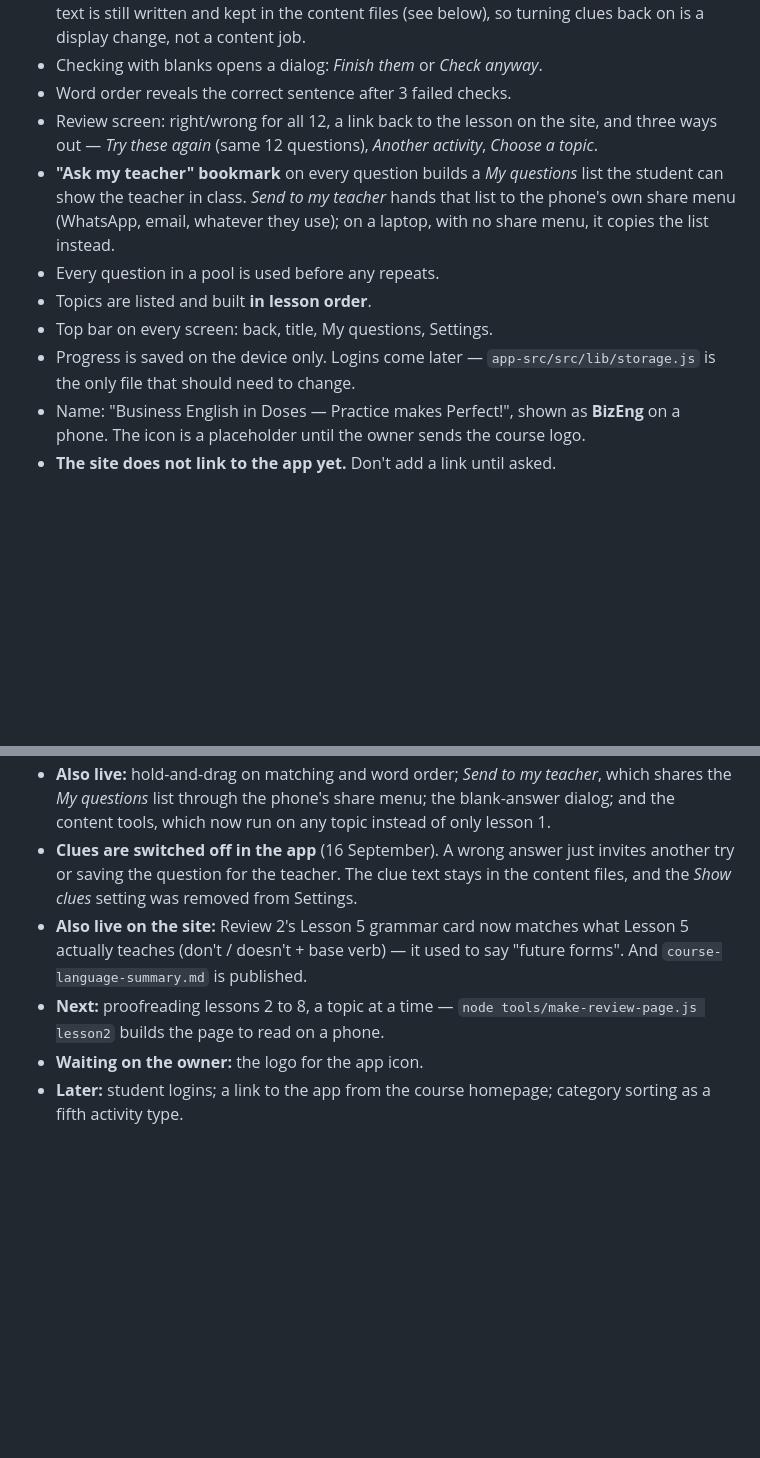
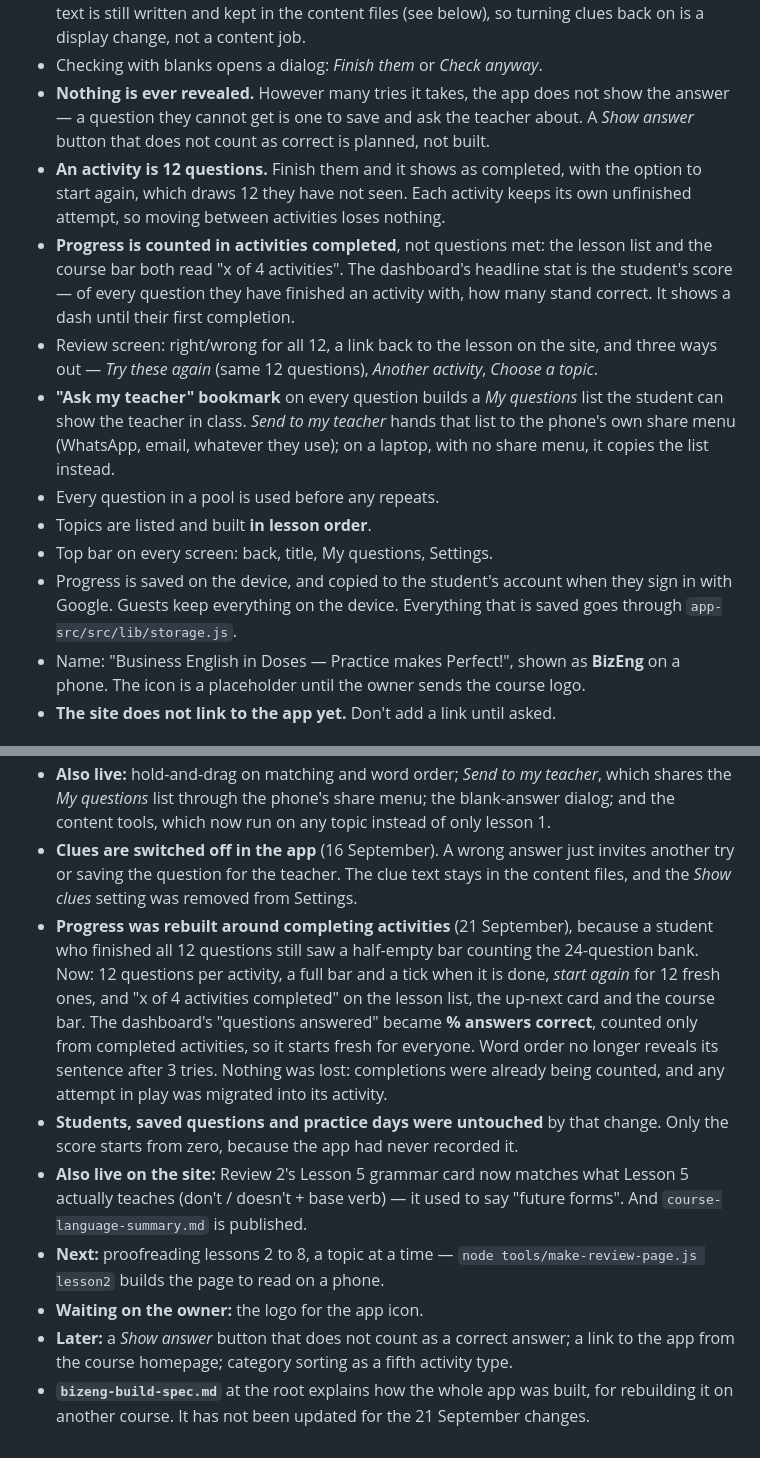
Before and after one commit to englishindoses/businessenglish, a Markdown page: CLAUDE.md, 2 parts joined by grey strips. GitHub-like rendering; blank space fills up the shorter version.

Commit message:
update notes for the new progress counting
Co-Authored-By: Claude Opus 5 <noreply@anthropic.com>

```diff
--- a/CLAUDE.md
+++ b/CLAUDE.md
@@ -49,7 +49,16 @@ file up to date with what changed in the session.
   The clue text is still written and kept in the content files (see below), so turning
   clues back on is a display change, not a content job.
 - Checking with blanks opens a dialog: *Finish them* or *Check anyway*.
-- Word order reveals the correct sentence after 3 failed checks.
+- **Nothing is ever revealed.** However many tries it takes, the app does not show the
+  answer — a question they cannot get is one to save and ask the teacher about. A
+  *Show answer* button that does not count as correct is planned, not built.
+- **An activity is 12 questions.** Finish them and it shows as completed, with the option
+  to start again, which draws 12 they have not seen. Each activity keeps its own
+  unfinished attempt, so moving between activities loses nothing.
+- **Progress is counted in activities completed**, not questions met: the lesson list and
+  the course bar both read "x of 4 activities". The dashboard's headline stat is the
+  student's score — of every question they have finished an activity with, how many
+  stand correct. It shows a dash until their first completion.
 - Review screen: right/wrong for all 12, a link back to the lesson on the site, and three
   ways out — *Try these again* (same 12 questions), *Another activity*, *Choose a topic*.
 - **"Ask my teacher" bookmark** on every question builds a *My questions* list the
@@ -59,8 +68,9 @@ file up to date with what changed in the session.
 - Every question in a pool is used before any repeats.
 - Topics are listed and built **in lesson order**.
 - Top bar on every screen: back, title, My questions, Settings.
-- Progress is saved on the device only. Logins come later — `app-src/src/lib/storage.js`
-  is the only file that should need to change.
+- Progress is saved on the device, and copied to the student's account when they sign in
+  with Google. Guests keep everything on the device. Everything that is saved goes
+  through `app-src/src/lib/storage.js`.
 - Name: "Business English in Doses — Practice makes Perfect!", shown as **BizEng** on a
   phone. The icon is a placeholder until the owner sends the course logo.
 - **The site does not link to the app yet.** Don't add a link until asked.
@@ -108,11 +118,23 @@ id checks every written topic; the review page defaults to `lesson1`.
 - **Clues are switched off in the app** (16 September). A wrong answer just invites
   another try or saving the question for the teacher. The clue text stays in the content
   files, and the *Show clues* setting was removed from Settings.
+- **Progress was rebuilt around completing activities** (21 September), because a student
+  who finished all 12 questions still saw a half-empty bar counting the 24-question bank.
+  Now: 12 questions per activity, a full bar and a tick when it is done, *start again* for
+  12 fresh ones, and "x of 4 activities completed" on the lesson list, the up-next card
+  and the course bar. The dashboard's "questions answered" became **% answers correct**,
+  counted only from completed activities, so it starts fresh for everyone. Word order no
+  longer reveals its sentence after 3 tries. Nothing was lost: completions were already
+  being counted, and any attempt in play was migrated into its activity.
+- **Students, saved questions and practice days were untouched** by that change. Only the
+  score starts from zero, because the app had never recorded it.
 - **Also live on the site:** Review 2's Lesson 5 grammar card now matches what Lesson 5
   actually teaches (don't / doesn't + base verb) — it used to say "future forms". And
   `course-language-summary.md` is published.
 - **Next:** proofreading lessons 2 to 8, a topic at a time — `node tools/make-review-page.js
   lesson2` builds the page to read on a phone.
 - **Waiting on the owner:** the logo for the app icon.
-- **Later:** student logins; a link to the app from the course homepage; category sorting
-  as a fifth activity type.
+- **Later:** a *Show answer* button that does not count as a correct answer; a link to the
+  app from the course homepage; category sorting as a fifth activity type.
+- **`bizeng-build-spec.md`** at the root explains how the whole app was built, for
+  rebuilding it on another course. It has not been updated for the 21 September changes.
```
Also changed, not shown: other parts of CLAUDE.md (+1 -1 lines).
